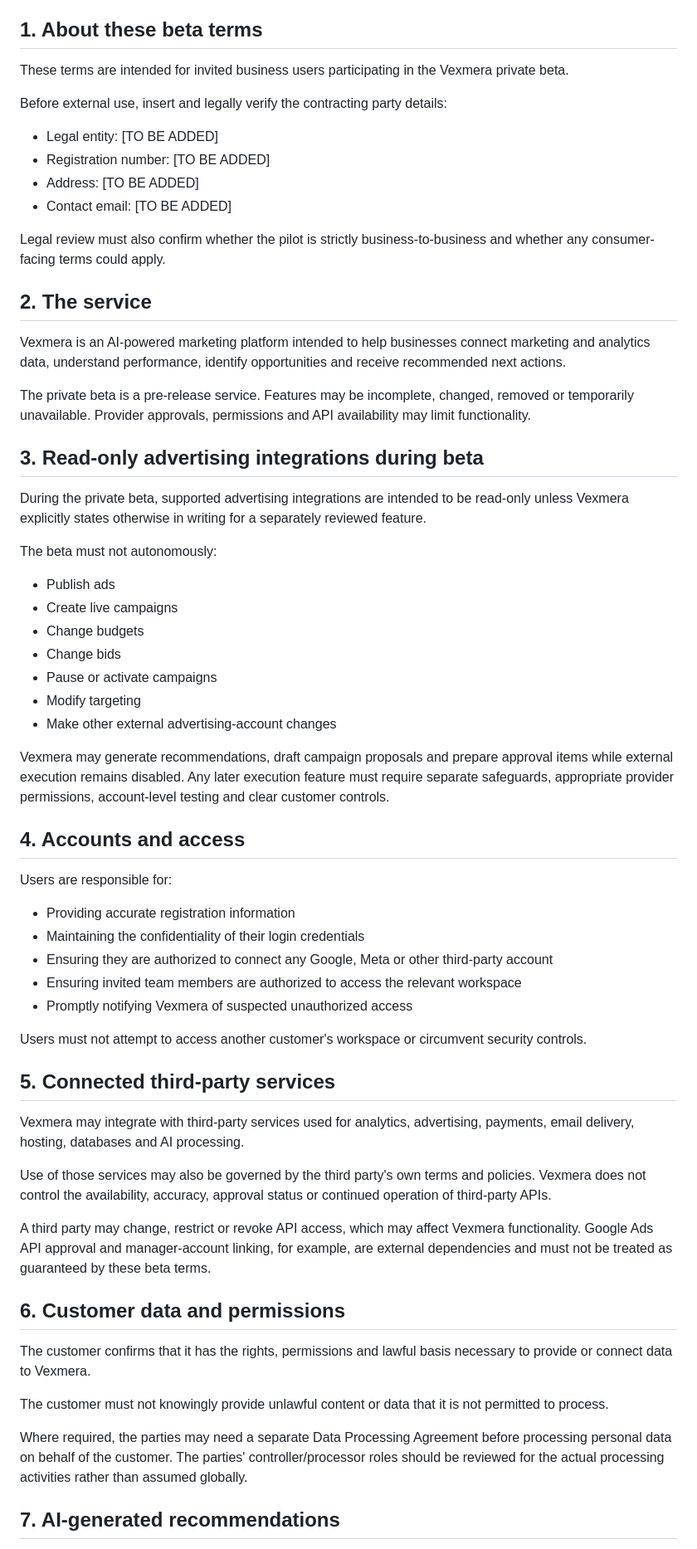
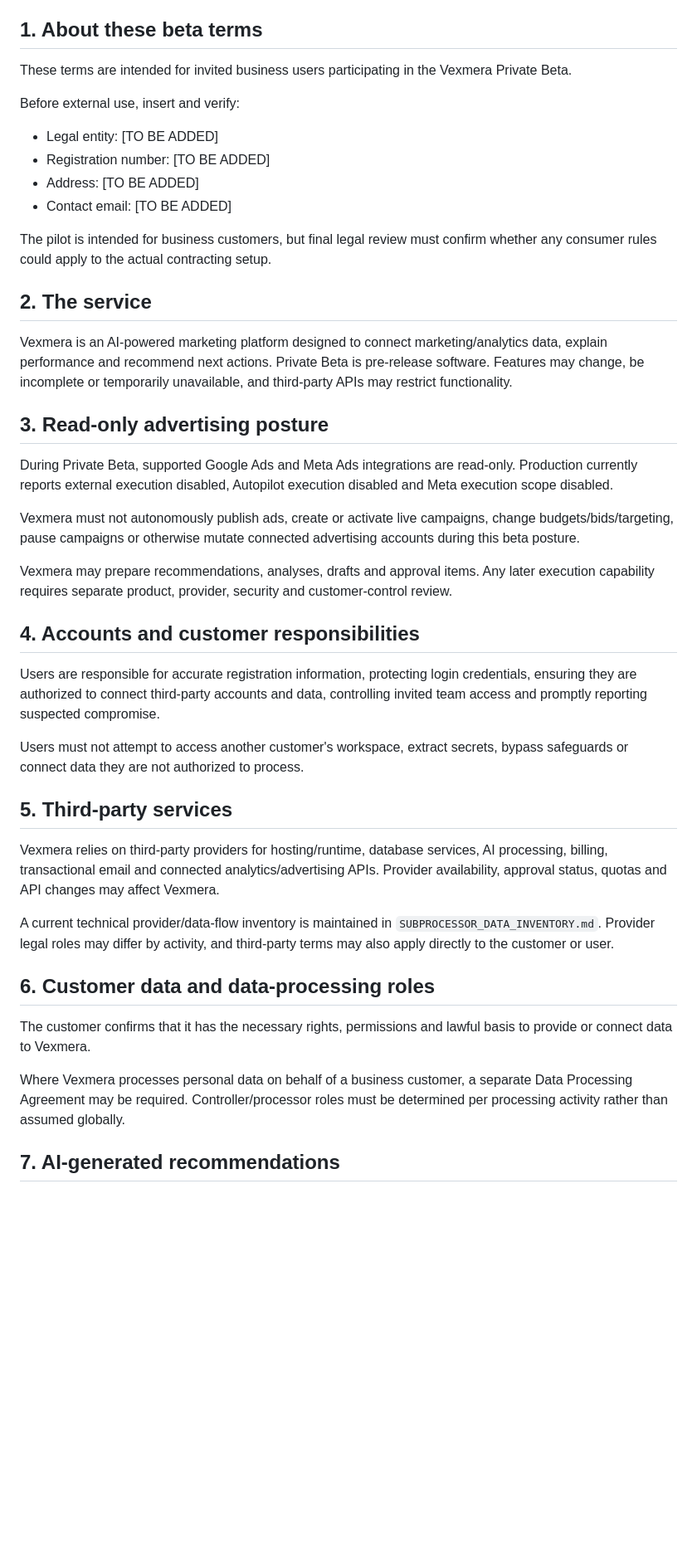
Before and after one commit to erolbekir86-sys/Vezmora, a Markdown page: BETA_TERMS_DRAFT.md, the part around one of its changes. Shown at 83% size. GitHub-like rendering; blank space fills up the shorter version.

```diff
--- a/BETA_TERMS_DRAFT.md
+++ b/BETA_TERMS_DRAFT.md
@@ -6,56 +6,38 @@
 
 ## 1. About these beta terms
-These terms are intended for invited business users participating in the Vexmera private beta.
+These terms are intended for invited business users participating in the Vexmera Private Beta.
 
-Before external use, insert and legally verify the contracting party details:
+Before external use, insert and verify:
 - Legal entity: [TO BE ADDED]
 - Registration number: [TO BE ADDED]
 - Address: [TO BE ADDED]
 - Contact email: [TO BE ADDED]
 
-Legal review must also confirm whether the pilot is strictly business-to-business and whether any consumer-facing terms could apply.
+The pilot is intended for business customers, but final legal review must confirm whether any consumer rules could apply to the actual contracting setup.
 
 ## 2. The service
-Vexmera is an AI-powered marketing platform intended to help businesses connect marketing and analytics data, understand performance, identify opportunities and receive recommended next actions.
+Vexmera is an AI-powered marketing platform designed to connect marketing/analytics data, explain performance and recommend next actions. Private Beta is pre-release software. Features may change, be incomplete or temporarily unavailable, and third-party APIs may restrict functionality.
 
-The private beta is a pre-release service. Features may be incomplete, changed, removed or temporarily unavailable. Provider approvals, permissions and API availability may limit functionality.
+## 3. Read-only advertising posture
+During Private Beta, supported Google Ads and Meta Ads integrations are read-only. Production currently reports external execution disabled, Autopilot execution disabled and Meta execution scope disabled.
 
-## 3. Read-only advertising integrations during beta
-During the private beta, supported advertising integrations are intended to be read-only unless Vexmera explicitly states otherwise in writing for a separately reviewed feature.
+Vexmera must not autonomously publish ads, create or activate live campaigns, change budgets/bids/targeting, pause campaigns or otherwise mutate connected advertising accounts during this beta posture.
 
-The beta must not autonomously:
-- Publish ads
-- Create live campaigns
-- Change budgets
-- Change bids
-- Pause or activate campaigns
-- Modify targeting
-- Make other external advertising-account changes
+Vexmera may prepare recommendations, analyses, drafts and approval items. Any later execution capability requires separate product, provider, security and customer-control review.
 
-Vexmera may generate recommendations, draft campaign proposals and prepare approval items while external execution remains disabled. Any later execution feature must require separate safeguards, appropriate provider permissions, account-level testing and clear customer controls.
+## 4. Accounts and customer responsibilities
+Users are responsible for accurate registration information, protecting login credentials, ensuring they are authorized to connect third-party accounts and data, controlling invited team access and promptly reporting suspected compromise.
 
-## 4. Accounts and access
-Users are responsible for:
-- Providing accurate registration information
-- Maintaining the confidentiality of their login credentials
-- Ensuring they are authorized to connect any Google, Meta or other third-party account
-- Ensuring invited team members are authorized to access the relevant workspace
-- Promptly notifying Vexmera of suspected unauthorized access
+Users must not attempt to access another customer's workspace, extract secrets, bypass safeguards or connect data they are not authorized to process.
 
-Users must not attempt to access another customer's workspace or circumvent security controls.
+## 5. Third-party services
+Vexmera relies on third-party providers for hosting/runtime, database services, AI processing, billing, transactional email and connected analytics/advertising APIs. Provider availability, approval status, quotas and API changes may affect Vexmera.
 
-## 5. Connected third-party services
-Vexmera may integrate with third-party services used for analytics, advertising, payments, email delivery, hosting, databases and AI processing.
+A current technical provider/data-flow inventory is maintained in `SUBPROCESSOR_DATA_INVENTORY.md`. Provider legal roles may differ by activity, and third-party terms may also apply directly to the customer or user.
 
-Use of those services may also be governed by the third party's own terms and policies. Vexmera does not control the availability, accuracy, approval status or continued operation of third-party APIs.
+## 6. Customer data and data-processing roles
+The customer confirms that it has the necessary rights, permissions and lawful basis to provide or connect data to Vexmera.
 
-A third party may change, restrict or revoke API access, which may affect Vexmera functionality. Google Ads API approval and manager-account linking, for example, are external dependencies and must not be treated as guaranteed by these beta terms.
-
-## 6. Customer data and permissions
-The customer confirms that it has the rights, permissions and lawful basis necessary to provide or connect data to Vexmera.
-
-The customer must not knowingly provide unlawful content or data that it is not permitted to process.
-
-Where required, the parties may need a separate Data Processing Agreement before processing personal data on behalf of the customer. The parties' controller/processor roles should be reviewed for the actual processing activities rather than assumed globally.
+Where Vexmera processes personal data on behalf of a business customer, a separate Data Processing Agreement may be required. Controller/processor roles must be determined per processing activity rather than assumed globally.
 
 ## 7. AI-generated recommendations
```
Also changed, not shown: other parts of BETA_TERMS_DRAFT.md (+47 -87 lines).
